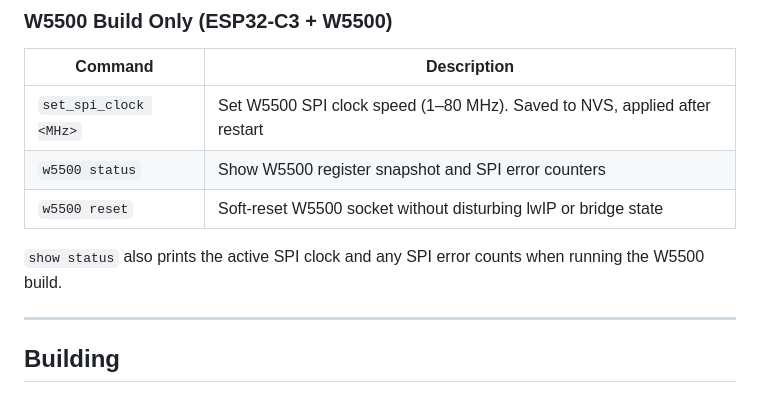
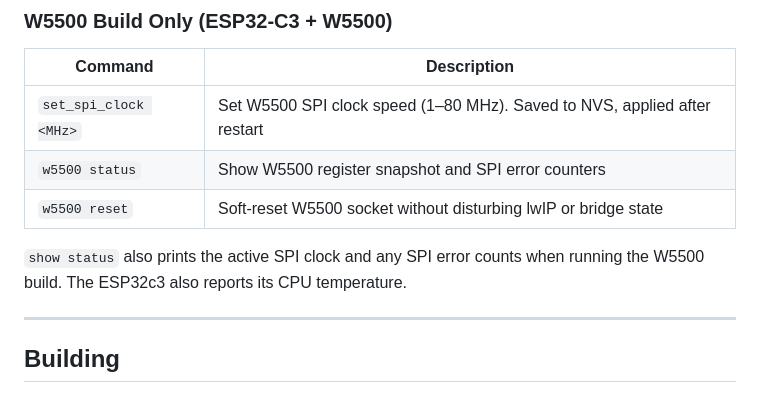
Before and after one commit to martin-ger/esp32_eth_wifi_bridge, a Markdown page: README.md, the part around the change. GitHub-like rendering.

```diff
--- a/README.md
+++ b/README.md
@@ -266,7 +266,7 @@ Connect via serial at 115200 bps, or via the remote console.
 | `w5500 status` | Show W5500 register snapshot and SPI error counters |
 | `w5500 reset` | Soft-reset W5500 socket without disturbing lwIP or bridge state |
 
-`show status` also prints the active SPI clock and any SPI error counts when running the W5500 build.
+`show status` also prints the active SPI clock and any SPI error counts when running the W5500 build. The ESP32c3 also reports its CPU temperature.
 
 ---
 
```
